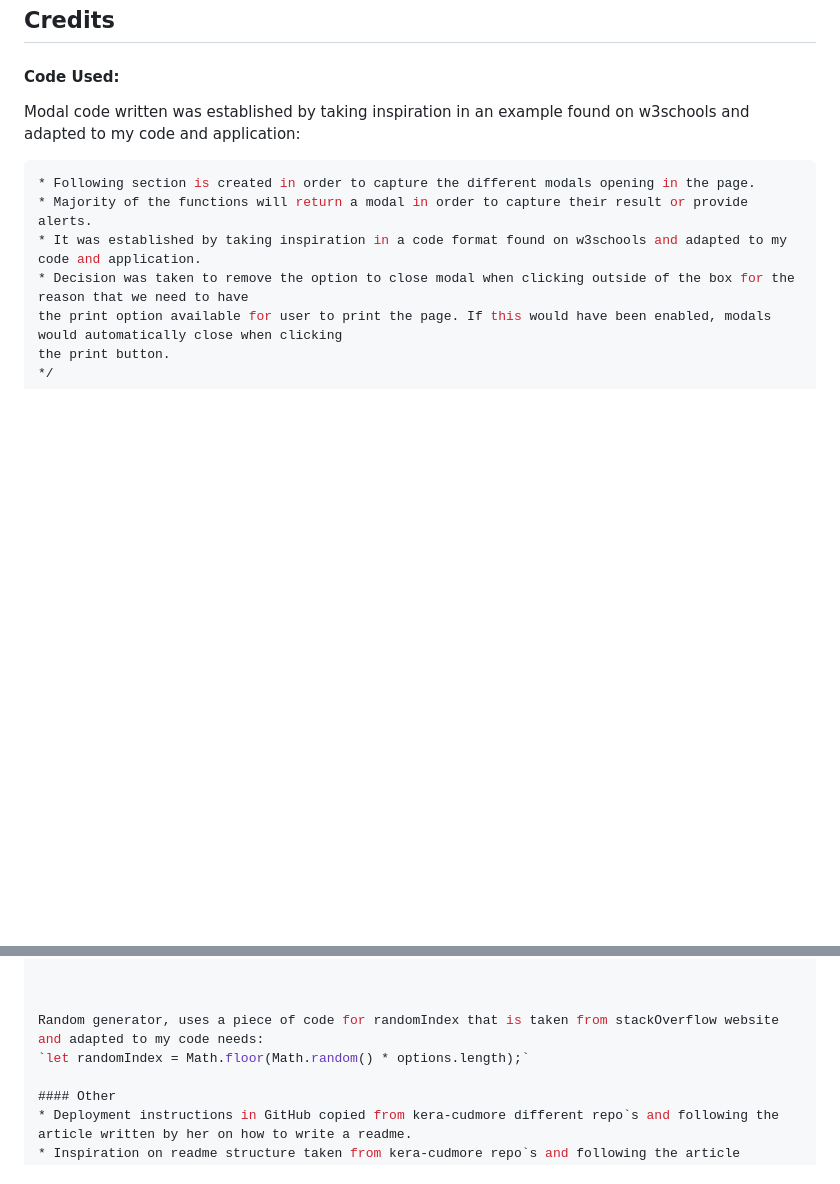
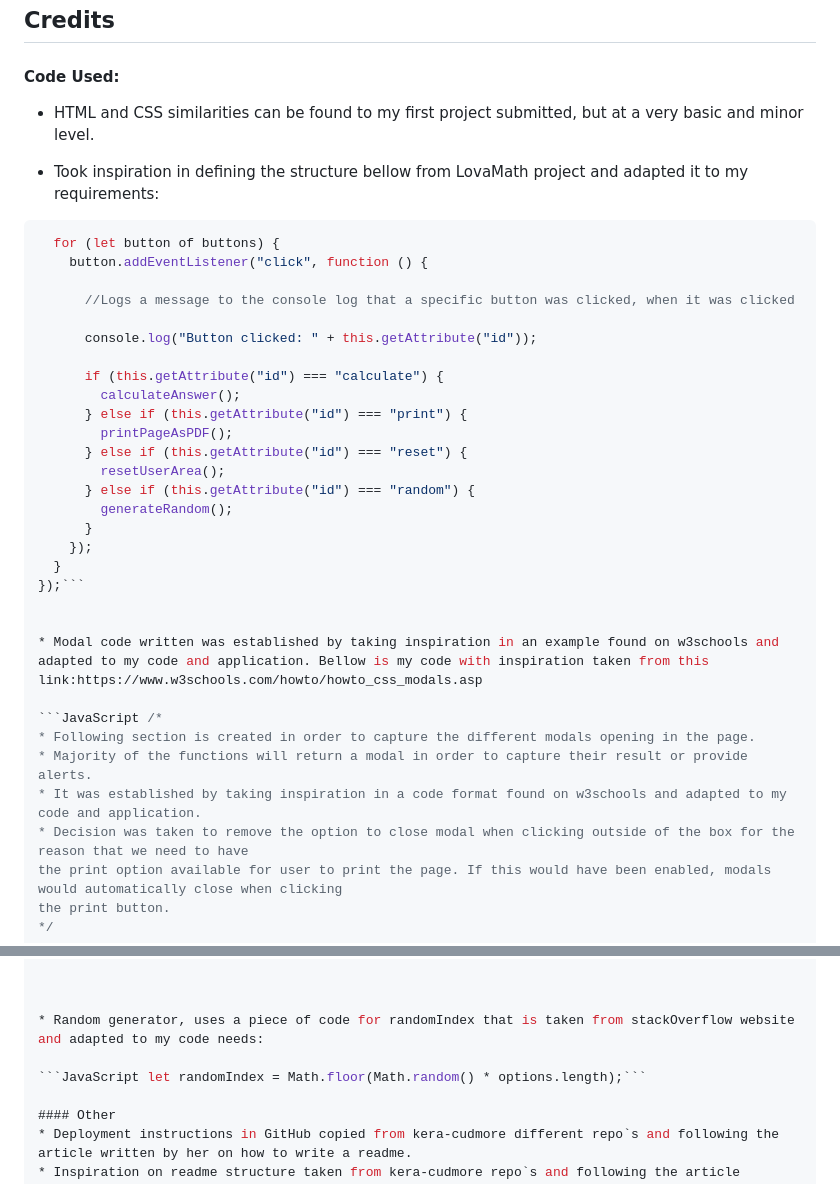
Before and after one commit to Code-Institute-Submissions/mtopircean-project2, a Markdown page: README.md, 2 parts joined by grey strips. Drawn GitHub-style; blank space fills up the shorter version.

Commit message:
Added code credits to README.

````diff
--- a/README.md
+++ b/README.md
@@ -349,7 +349,34 @@ Link to full local functionality test: [TESTING.MD](https://github.com/mtopircea
 
 ## Credits
 #### Code Used:
-Modal code written was established by taking inspiration in an example found on w3schools and adapted to my code and application:
+
+* HTML and CSS similarities can be found to my first project submitted, but at a very basic and minor level.
+
+* Took inspiration in defining the structure bellow from LovaMath project and adapted it to my requirements:
+```JavaScript let buttons = document.getElementsByTagName("button");
+  for (let button of buttons) {
+    button.addEventListener("click", function () {
+
+      //Logs a message to the console log that a specific button was clicked, when it was clicked
+
+      console.log("Button clicked: " + this.getAttribute("id"));
+
+      if (this.getAttribute("id") === "calculate") {
+        calculateAnswer();
+      } else if (this.getAttribute("id") === "print") {
+        printPageAsPDF();
+      } else if (this.getAttribute("id") === "reset") {
+        resetUserArea();
+      } else if (this.getAttribute("id") === "random") {
+        generateRandom();
+      }
+    });
+  }
+});```
+
+
+* Modal code written was established by taking inspiration in an example found on w3schools and adapted to my code and application. Bellow is my code with inspiration taken from this link:https://www.w3schools.com/howto/howto_css_modals.asp
+
 ```JavaScript /*
 * Following section is created in order to capture the different modals opening in the page.
 * Majority of the functions will return a modal in order to capture their result or provide alerts.
@@ -486,8 +513,9 @@ closeRandom.onclick = function () {
 
 
 
-Random generator, uses a piece of code for randomIndex that is taken from stackOverflow website and adapted to my code needs:
-`let randomIndex = Math.floor(Math.random() * options.length);`
+* Random generator, uses a piece of code for randomIndex that is taken from stackOverflow website and adapted to my code needs:
+
+```JavaScript let randomIndex = Math.floor(Math.random() * options.length);```
 
 #### Other
 * Deployment instructions in GitHub copied from kera-cudmore different repo`s and following the article written by her on how to write a readme.
````
